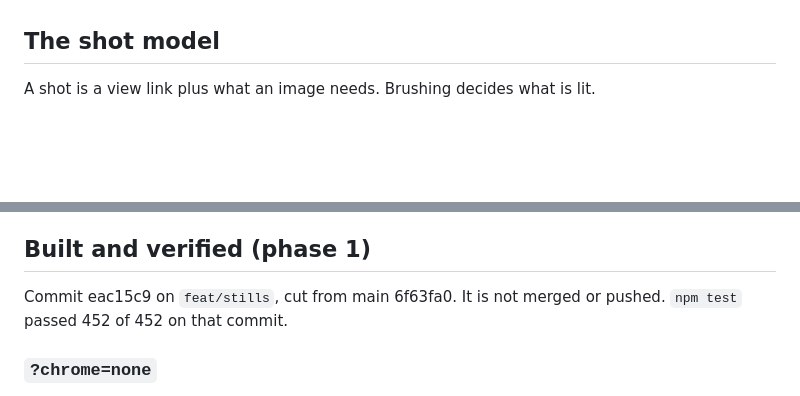
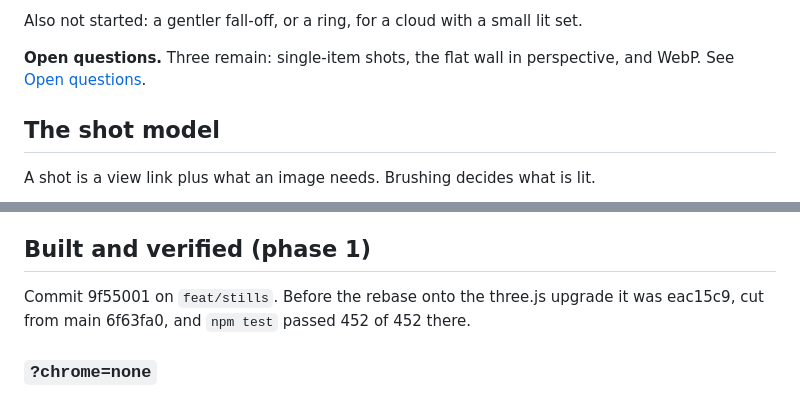
Before and after one commit to andyed/wunderkammer, a Markdown page: docs/SHOTS.md, 2 parts joined by grey strips. GitHub-like rendering; blank space fills up the shorter version.

```diff
--- a/docs/SHOTS.md
+++ b/docs/SHOTS.md
@@ -15,3 +90,8 @@ their design.
+Also not started: a gentler fall-off, or a ring, for a cloud with a small lit
+set.
+
+**Open questions.** Three remain: single-item shots, the flat wall in
+perspective, and WebP. See [Open questions](#open-questions).
 
 ## The shot model
 
@@ -46,8 +126,8 @@ A shot is a view link plus what an image needs. Brushing decides what is lit.
 
 ## Built and verified (phase 1)
 
-Commit eac15c9 on `feat/stills`, cut from main 6f63fa0. It is not merged or
-pushed. `npm test` passed 452 of 452 on that commit.
+Commit 9f55001 on `feat/stills`. Before the rebase onto the three.js upgrade
+it was eac15c9, cut from main 6f63fa0, and `npm test` passed 452 of 452 there.
 
 ### `?chrome=none`
 
```
Also changed, not shown: other parts of docs/SHOTS.md (+75 -0 lines).
